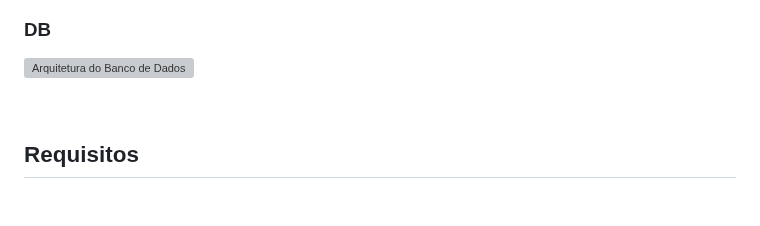
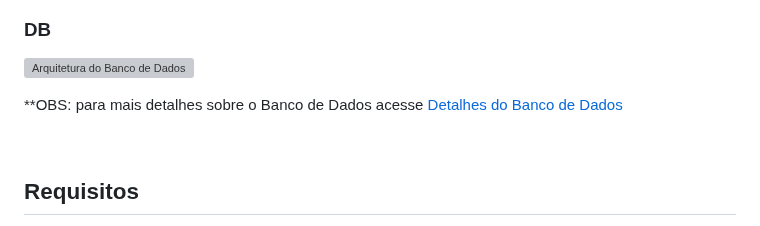
Before and after one commit to LucasGoncSilva/vmap, a Markdown page: docs/README.md, the part around the change. GitHub-like rendering; blank space fills up the shorter version; grey boxes are pictures that could not be loaded.

Commit message:
Insere link de documentação do banco de dados

```diff
--- a/docs/README.md
+++ b/docs/README.md
@@ -87,6 +87,8 @@ A arquitetura pode ser detalhada de forma geral em dois níveis: web e database.
 ### DB
 
 ![Arquitetura do Banco de Dados](./arch/db.svg)
+
+**OBS: para mais detalhes sobre o Banco de Dados acesse [Detalhes do Banco de Dados](https://dbdocs.io/lucasgoncsilva04/VMAP)
 
 <br>
 
```
